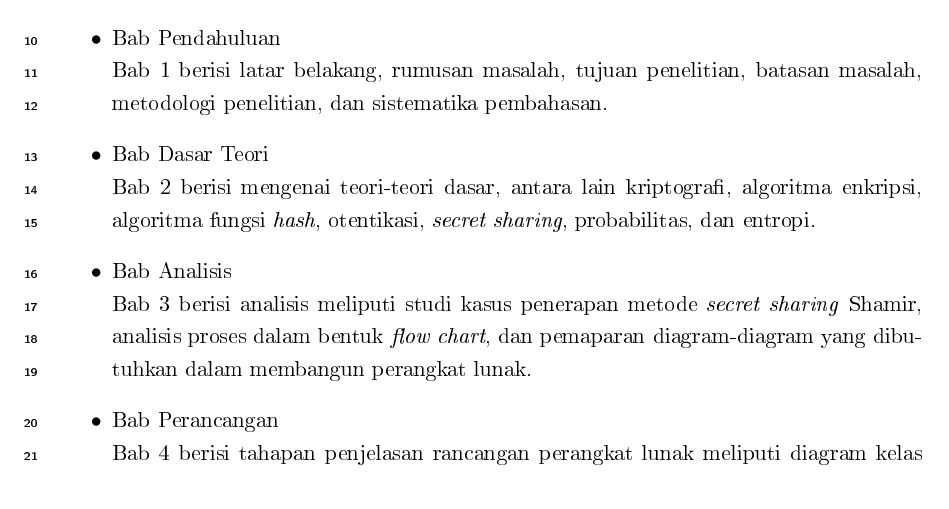
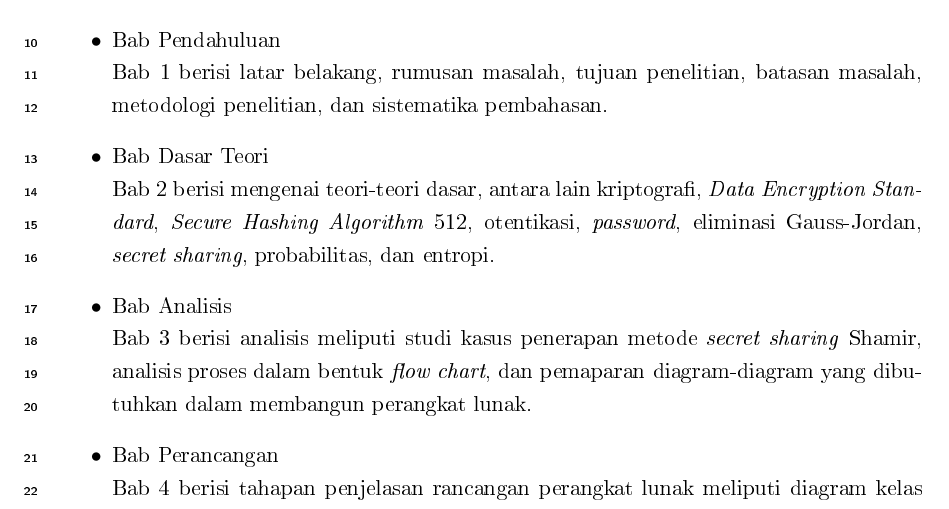
Before and after one commit to dukekyoshi/SkripsiLaTex, a LaTeX thesis (main.tex, which reads Bab/bab1.tex): part of page 17 of 118, cut so that both start at the same text. The pictures show the PDF file main.pdf that the author committed with the source.

Commit message:
sistematika pembahasan

```diff
--- a/Bab/bab1.tex
+++ b/Bab/bab1.tex
@@ -65,7 +65,7 @@ Sistematika pembahasan dalam penelitian ini berupa:
 	\item Bab Pendahuluan
 	\\Bab 1 berisi latar belakang, rumusan masalah, tujuan penelitian, batasan masalah, metodologi penelitian, dan sistematika pembahasan.
 	\item Bab Dasar Teori
-	\\Bab 2 berisi mengenai teori-teori dasar, antara lain kriptografi, algoritma enkripsi, algoritma fungsi \textit{hash}, otentikasi, \textit{secret sharing}, probabilitas, dan entropi.
+	\\Bab 2 berisi mengenai teori-teori dasar, antara lain kriptografi, \textit{Data Encryption Standard}, \textit{Secure Hashing Algorithm} 512, otentikasi, \textit{password}, eliminasi Gauss-Jordan, \textit{secret sharing}, probabilitas, dan entropi.
 	\item Bab Analisis
 	\\Bab 3 berisi analisis meliputi studi kasus penerapan metode \textit{secret sharing} Shamir, analisis proses dalam bentuk \textit{flow chart}, dan pemaparan diagram-diagram yang dibutuhkan dalam membangun perangkat lunak.
 	\item Bab Perancangan
```
Also changed, not shown: main.pdf, 20 other files.
